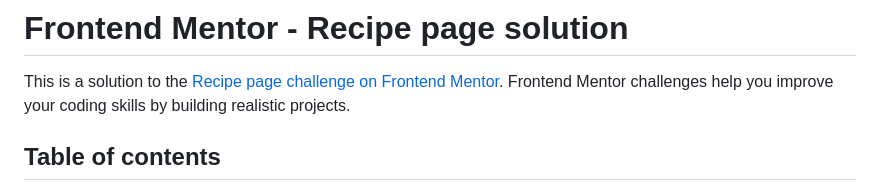
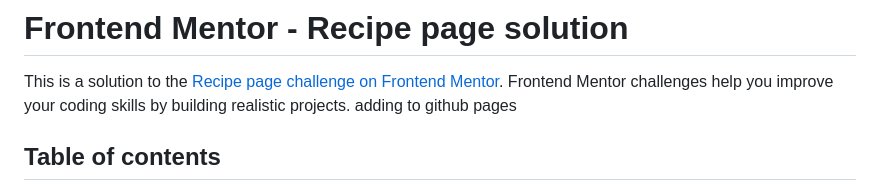
Before and after one commit to walkerbb216/recipe-page, a Markdown page: README-template.md, the part around the change. Rendered like a GitHub page.

Commit message:
github pages

```diff
--- a/README-template.md
+++ b/README-template.md
@@ -1,7 +1,7 @@
 # Frontend Mentor - Recipe page solution
 
 This is a solution to the [Recipe page challenge on Frontend Mentor](https://www.frontendmentor.io/challenges/recipe-page-KiTsR8QQKm). Frontend Mentor challenges help you improve your coding skills by building realistic projects.
-
+adding to github pages
 ## Table of contents
 
 - [Overview](#overview)
```
